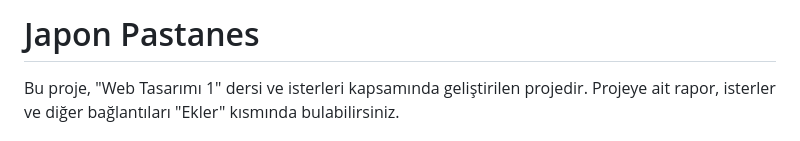
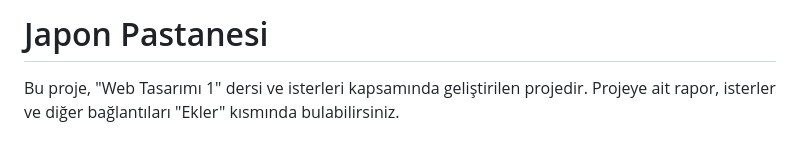
Before and after one commit to Utku-Genc/JPastane, a Markdown page: README.md, the part around the change. GitHub-like rendering.

```diff
--- a/README.md
+++ b/README.md
@@ -1,4 +1,4 @@
-# Japon Pastanes
+# Japon Pastanesi
 
 Bu proje, "Web Tasarımı 1" dersi ve isterleri kapsamında geliştirilen projedir. Projeye ait rapor, isterler ve diğer bağlantıları "Ekler" kısmında bulabilirsiniz.
 
```
